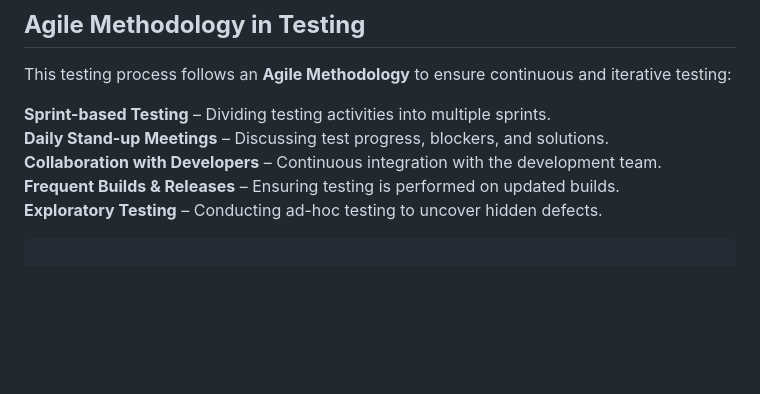
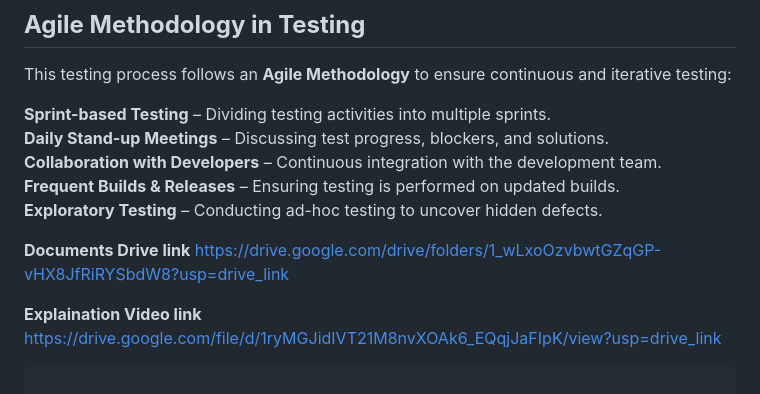
Before and after one commit to yadav-rohitt/WriteWaveAssignment, a Markdown page: README.md, the part around the change. Rendered like a GitHub page; blank space fills up the shorter version.

```diff
--- a/README.md
+++ b/README.md
@@ -100,6 +100,11 @@ This testing process follows an **Agile Methodology** to ensure continuous and i
  **Frequent Builds & Releases** – Ensuring testing is performed on updated builds.
  **Exploratory Testing** – Conducting ad-hoc testing to uncover hidden defects.
 
+ **Documents Drive link**
+ https://drive.google.com/drive/folders/1_wLxoOzvbwtGZqGP-vHX8JfRiRYSbdW8?usp=drive_link
+
+ **Explaination Video link**
+ https://drive.google.com/file/d/1ryMGJidIVT21M8nvXOAk6_EQqjJaFIpK/view?usp=drive_link
 ~~~
 
 WritesWave/
```
